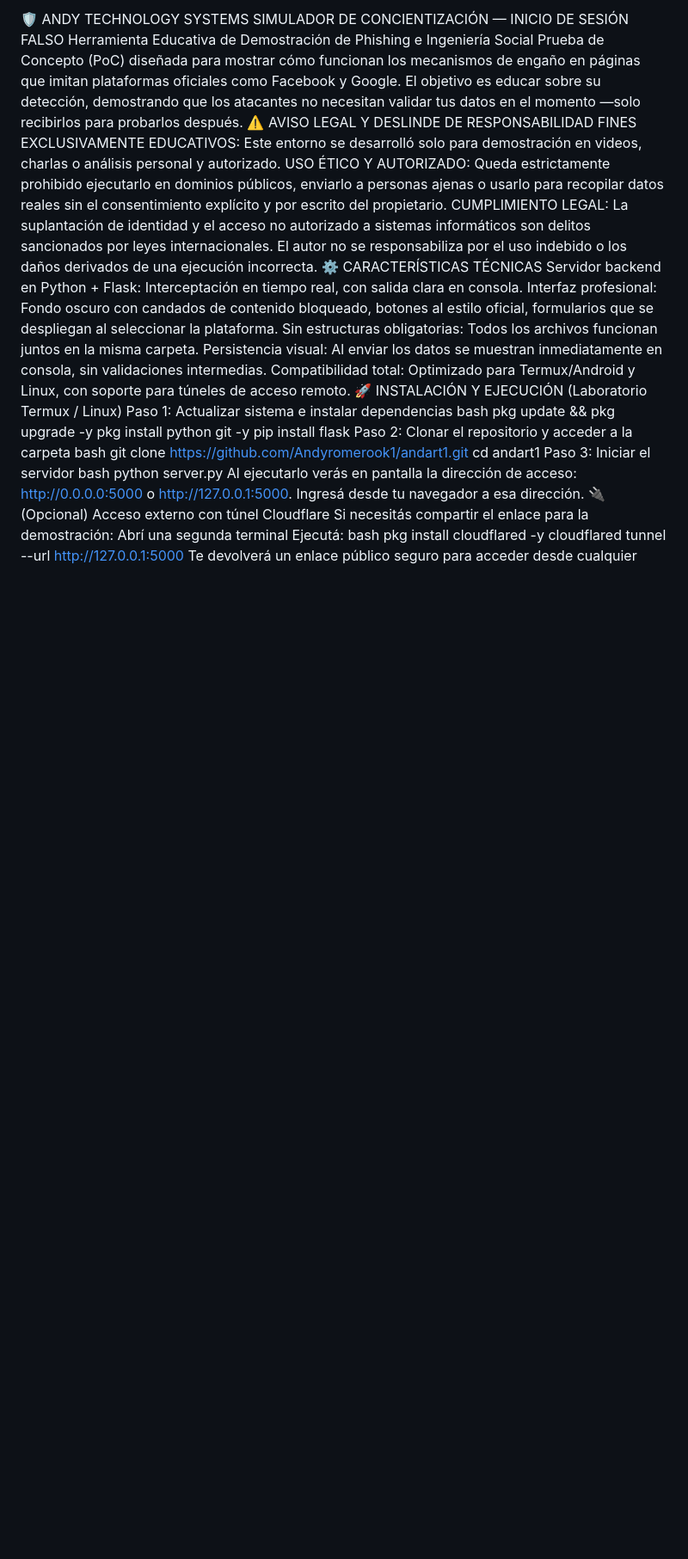
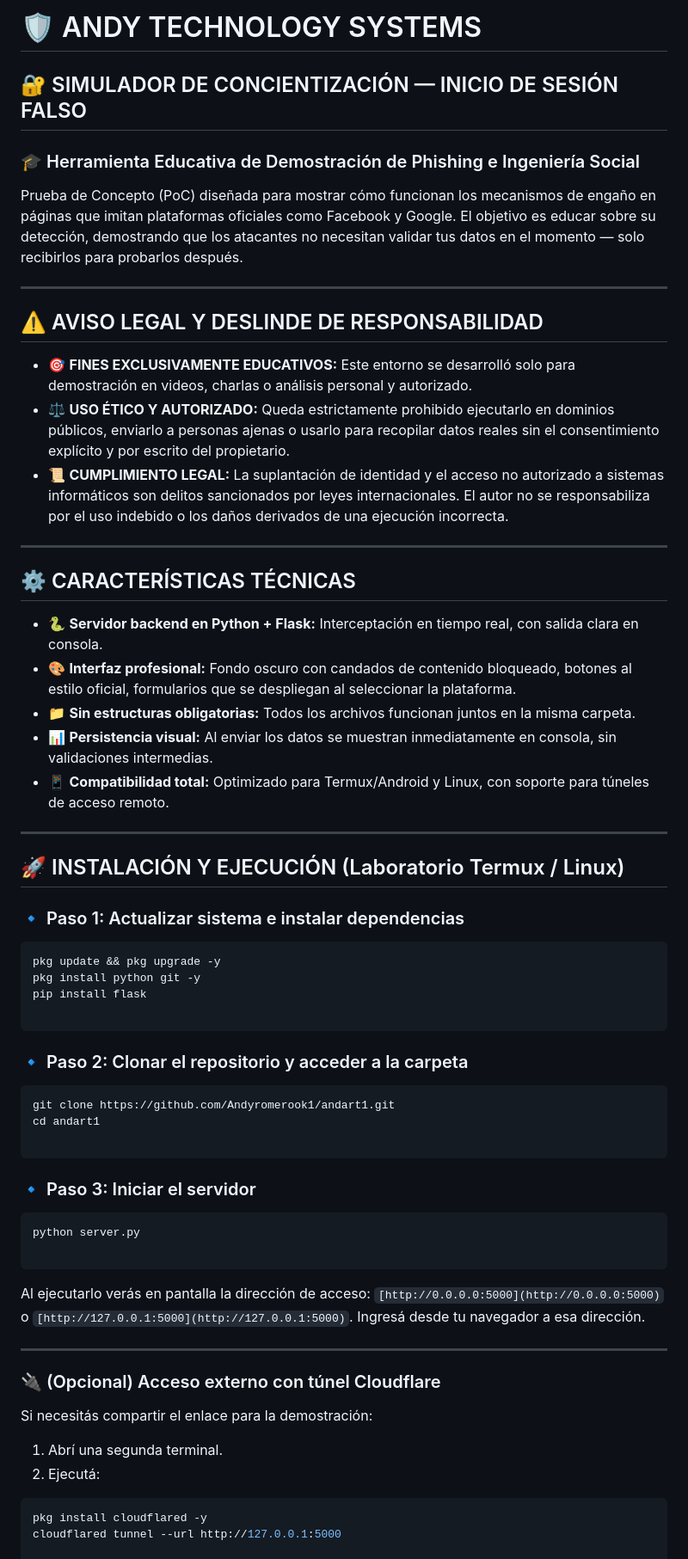
Before and after one commit to Andyromerook1/andy-ig-clon, a Markdown page: README.md, the part around one of its changes. Shown at 86% size. Drawn GitHub-style; blank space fills up the shorter version.

````diff
--- a/README.md
+++ b/README.md
@@ -1,36 +1,72 @@
-🛡️ ANDY TECHNOLOGY SYSTEMS
-SIMULADOR DE CONCIENTIZACIÓN — INICIO DE SESIÓN FALSO
-Herramienta Educativa de Demostración de Phishing e Ingeniería Social
-Prueba de Concepto (PoC) diseñada para mostrar cómo funcionan los mecanismos de engaño en páginas que imitan plataformas oficiales como Facebook y Google. El objetivo es educar sobre su detección, demostrando que los atacantes no necesitan validar tus datos en el momento —solo recibirlos para probarlos después.
-⚠️ AVISO LEGAL Y DESLINDE DE RESPONSABILIDAD
-FINES EXCLUSIVAMENTE EDUCATIVOS: Este entorno se desarrolló solo para demostración en videos, charlas o análisis personal y autorizado.
-USO ÉTICO Y AUTORIZADO: Queda estrictamente prohibido ejecutarlo en dominios públicos, enviarlo a personas ajenas o usarlo para recopilar datos reales sin el consentimiento explícito y por escrito del propietario.
-CUMPLIMIENTO LEGAL: La suplantación de identidad y el acceso no autorizado a sistemas informáticos son delitos sancionados por leyes internacionales. El autor no se responsabiliza por el uso indebido o los daños derivados de una ejecución incorrecta.
-⚙️ CARACTERÍSTICAS TÉCNICAS
-Servidor backend en Python + Flask: Interceptación en tiempo real, con salida clara en consola.
-Interfaz profesional: Fondo oscuro con candados de contenido bloqueado, botones al estilo oficial, formularios que se despliegan al seleccionar la plataforma.
-Sin estructuras obligatorias: Todos los archivos funcionan juntos en la misma carpeta.
-Persistencia visual: Al enviar los datos se muestran inmediatamente en consola, sin validaciones intermedias.
-Compatibilidad total: Optimizado para Termux/Android y Linux, con soporte para túneles de acceso remoto.
-🚀 INSTALACIÓN Y EJECUCIÓN (Laboratorio Termux / Linux)
-Paso 1: Actualizar sistema e instalar dependencias
-bash
+# 🛡️ ANDY TECHNOLOGY SYSTEMS
+
+## 🔐 SIMULADOR DE CONCIENTIZACIÓN — INICIO DE SESIÓN FALSO
+
+### 🎓 Herramienta Educativa de Demostración de Phishing e Ingeniería Social
+
+Prueba de Concepto (PoC) diseñada para mostrar cómo funcionan los mecanismos de engaño en páginas que imitan plataformas oficiales como Facebook y Google. El objetivo es educar sobre su detección, demostrando que los atacantes no necesitan validar tus datos en el momento — solo recibirlos para probarlos después.
+
+---
+
+## ⚠️ AVISO LEGAL Y DESLINDE DE RESPONSABILIDAD
+
+* 🎯 **FINES EXCLUSIVAMENTE EDUCATIVOS:** Este entorno se desarrolló solo para demostración en videos, charlas o análisis personal y autorizado.
+* ⚖️ **USO ÉTICO Y AUTORIZADO:** Queda estrictamente prohibido ejecutarlo en dominios públicos, enviarlo a personas ajenas o usarlo para recopilar datos reales sin el consentimiento explícito y por escrito del propietario.
+* 📜 **CUMPLIMIENTO LEGAL:** La suplantación de identidad y el acceso no autorizado a sistemas informáticos son delitos sancionados por leyes internacionales. El autor no se responsabiliza por el uso indebido o los daños derivados de una ejecución incorrecta.
+
+---
+
+## ⚙️ CARACTERÍSTICAS TÉCNICAS
+
+* 🐍 **Servidor backend en Python + Flask:** Interceptación en tiempo real, con salida clara en consola.
+* 🎨 **Interfaz profesional:** Fondo oscuro con candados de contenido bloqueado, botones al estilo oficial, formularios que se despliegan al seleccionar la plataforma.
+* 📁 **Sin estructuras obligatorias:** Todos los archivos funcionan juntos en la misma carpeta.
+* 📊 **Persistencia visual:** Al enviar los datos se muestran inmediatamente en consola, sin validaciones intermedias.
+* 📱 **Compatibilidad total:** Optimizado para Termux/Android y Linux, con soporte para túneles de acceso remoto.
+
+---
+
+## 🚀 INSTALACIÓN Y EJECUCIÓN (Laboratorio Termux / Linux)
+
+### 🔹 Paso 1: Actualizar sistema e instalar dependencias
+
+```bash
 pkg update && pkg upgrade -y
 pkg install python git -y
 pip install flask
-Paso 2: Clonar el repositorio y acceder a la carpeta
-bash
+
+```
+
+### 🔹 Paso 2: Clonar el repositorio y acceder a la carpeta
+
+```bash
 git clone https://github.com/Andyromerook1/andart1.git
 cd andart1
-Paso 3: Iniciar el servidor
-bash
+
+```
+
+### 🔹 Paso 3: Iniciar el servidor
+
+```bash
 python server.py
-Al ejecutarlo verás en pantalla la dirección de acceso: http://0.0.0.0:5000 o http://127.0.0.1:5000. Ingresá desde tu navegador a esa dirección.
-🔌 (Opcional) Acceso externo con túnel Cloudflare
+
+```
+
+Al ejecutarlo verás en pantalla la dirección de acceso: `[http://0.0.0.0:5000](http://0.0.0.0:5000)` o `[http://127.0.0.1:5000](http://127.0.0.1:5000)`. Ingresá desde tu navegador a esa dirección.
+
+---
+
+### 🔌 (Opcional) Acceso externo con túnel Cloudflare
+
 Si necesitás compartir el enlace para la demostración:
-Abrí una segunda terminal
-Ejecutá:
-bash
+
+1. Abrí una segunda terminal.
+2. Ejecutá:
+
+```bash
 pkg install cloudflared -y
 cloudflared tunnel --url http://127.0.0.1:5000
+
+```
+
 Te devolverá un enlace público seguro para acceder desde cualquier navegador.
````
Also changed, not shown: other parts of README.md (+36 -15 lines).
